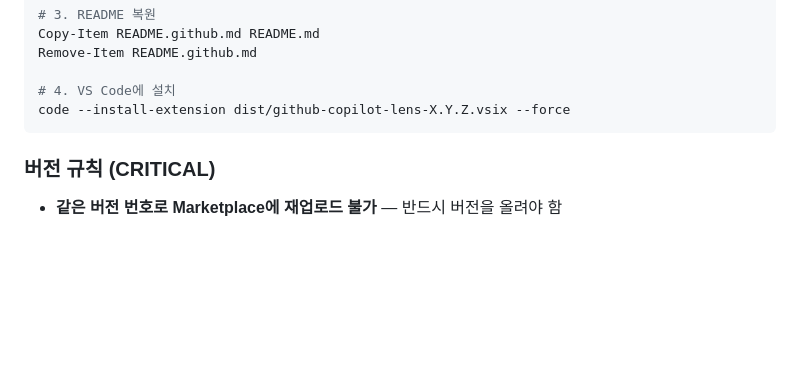
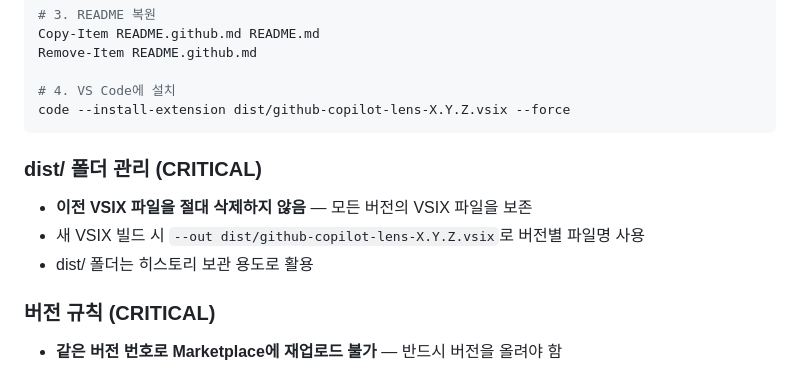
Before and after one commit to whoniiii/ghcplens, a Markdown page: .github/agents/release-manager.md, the part around the change. GitHub-like rendering; blank space fills up the shorter version.

Commit message:
docs: add dist/ preservation rule to release-manager
Co-authored-by: Copilot <223556219+Copilot@users.noreply.github.com>

````diff
--- a/.github/agents/release-manager.md
+++ b/.github/agents/release-manager.md
@@ -63,6 +63,11 @@ Remove-Item README.github.md
 # 4. VS Code에 설치
 code --install-extension dist/github-copilot-lens-X.Y.Z.vsix --force
 ```
+
+### dist/ 폴더 관리 (CRITICAL)
+- **이전 VSIX 파일을 절대 삭제하지 않음** — 모든 버전의 VSIX 파일을 보존
+- 새 VSIX 빌드 시 `--out dist/github-copilot-lens-X.Y.Z.vsix`로 버전별 파일명 사용
+- dist/ 폴더는 히스토리 보관 용도로 활용
 
 ### 버전 규칙 (CRITICAL)
 - **같은 버전 번호로 Marketplace에 재업로드 불가** — 반드시 버전을 올려야 함
````
